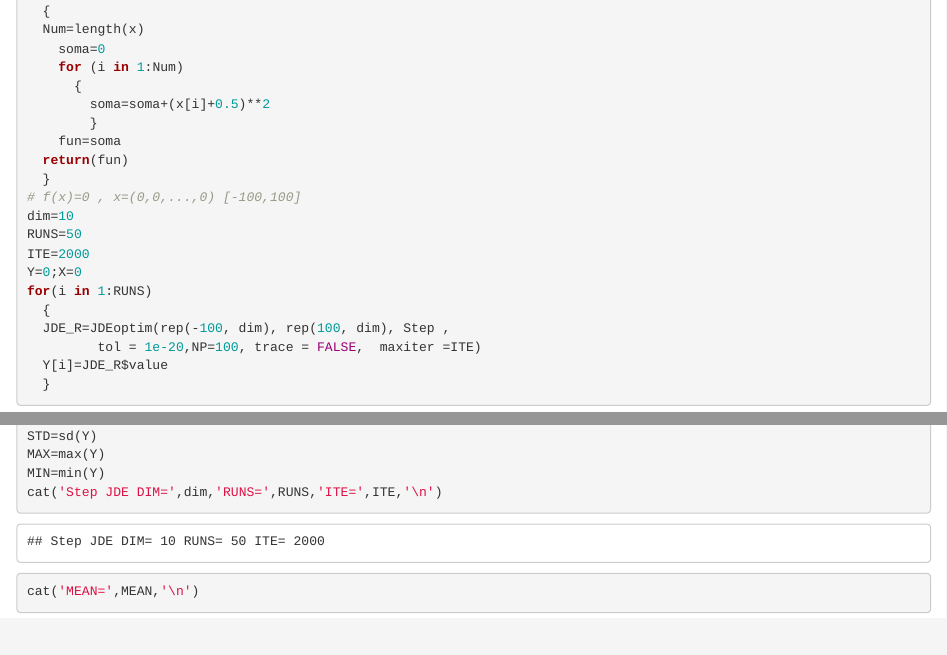
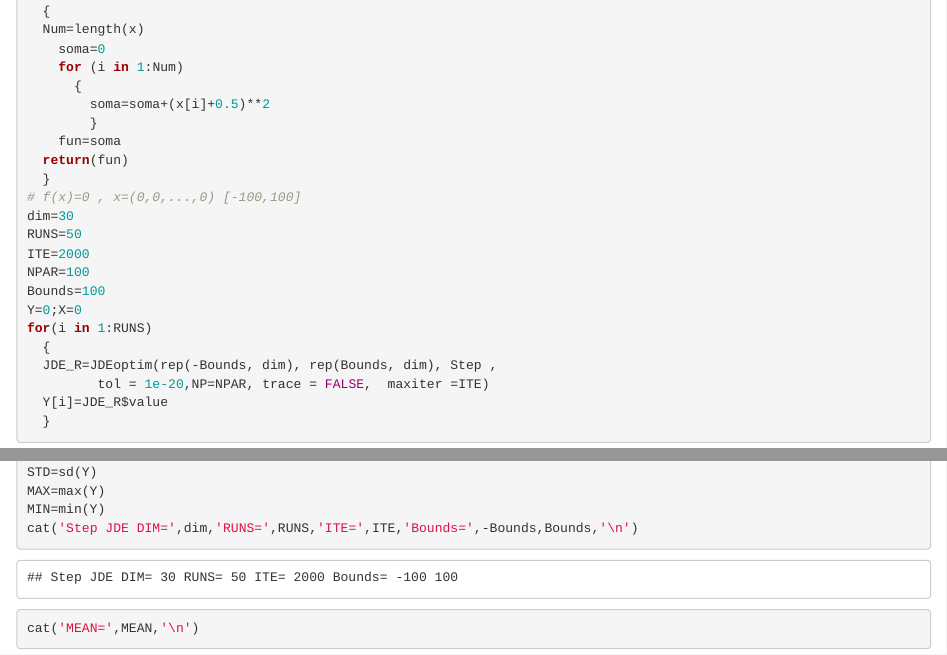
Before and after one commit to ucfilho/Raianars_R_language_July_2020, an R Markdown document (JDE_Step_jul_07_2020.Rmd): the page in a window 1100 px wide, from 150 px down, and a second part further down, joined at a grey line. Rendered offline with R 4.5, knitr and Pandoc, with nearby package versions; code that draws random numbers runs with fixed seeds of ours; some code elsewhere in the file could not run offline.

Commit message:
Update JDE_Step_jul_07_2020.Rmd

```diff
--- a/JDE_Step_jul_07_2020.Rmd
+++ b/JDE_Step_jul_07_2020.Rmd
@@ -18,21 +18,23 @@ Step= function(x)
   return(fun)
   }
 # f(x)=0 , x=(0,0,...,0) [-100,100]
-dim=10
+dim=30
 RUNS=50
 ITE=2000
+NPAR=100
+Bounds=100
 Y=0;X=0
 for(i in 1:RUNS)
   {
-  JDE_R=JDEoptim(rep(-100, dim), rep(100, dim), Step ,
-         tol = 1e-20,NP=100, trace = FALSE,  maxiter =ITE)
+  JDE_R=JDEoptim(rep(-Bounds, dim), rep(Bounds, dim), Step ,
+         tol = 1e-20,NP=NPAR, trace = FALSE,  maxiter =ITE)
   Y[i]=JDE_R$value
   }
 MEAN=mean(Y)
 STD=sd(Y)
 MAX=max(Y)
 MIN=min(Y)
-cat('Step JDE DIM=',dim,'RUNS=',RUNS,'ITE=',ITE,'\n')
+cat('Step JDE DIM=',dim,'RUNS=',RUNS,'ITE=',ITE,'Bounds=',-Bounds,Bounds,'\n')
 cat('MEAN=',MEAN,'\n')
 cat('MAX',MAX,'\n')
 cat('MIN=',MIN,'\n')
```
